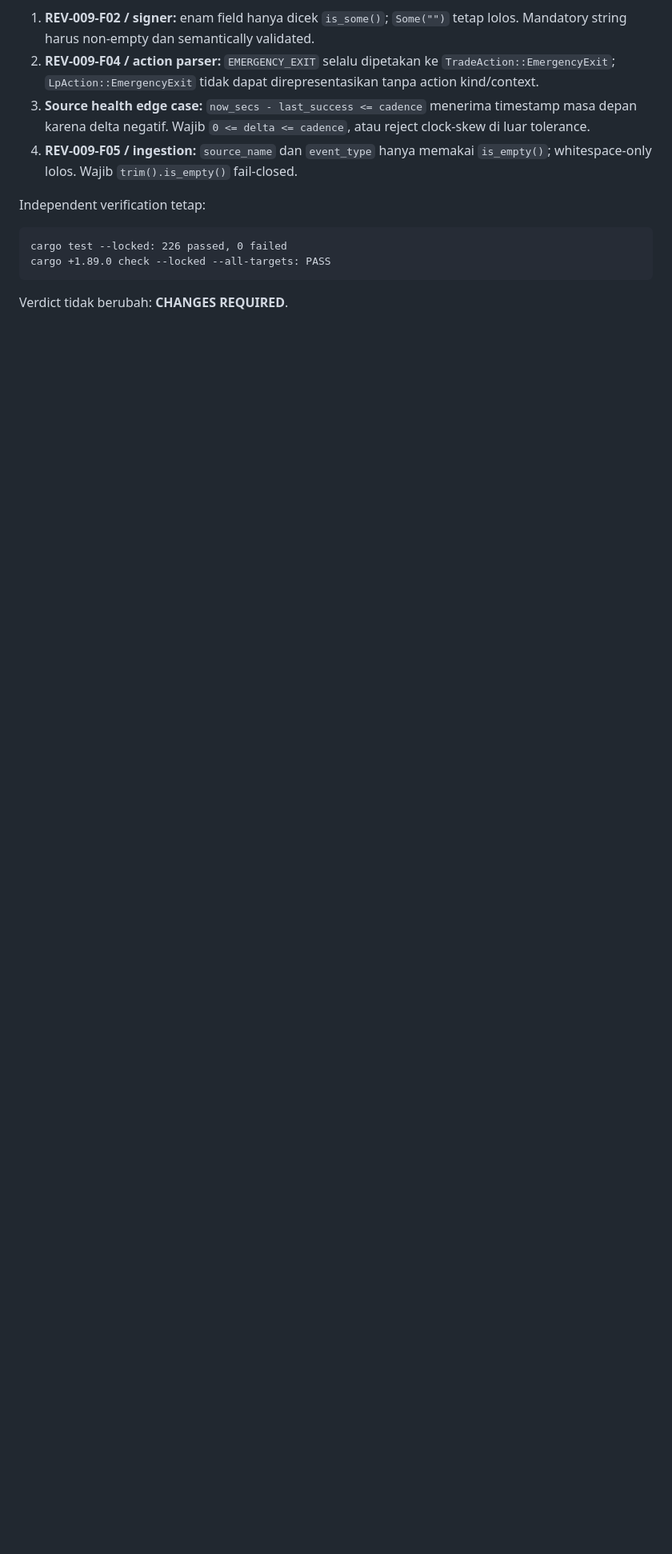
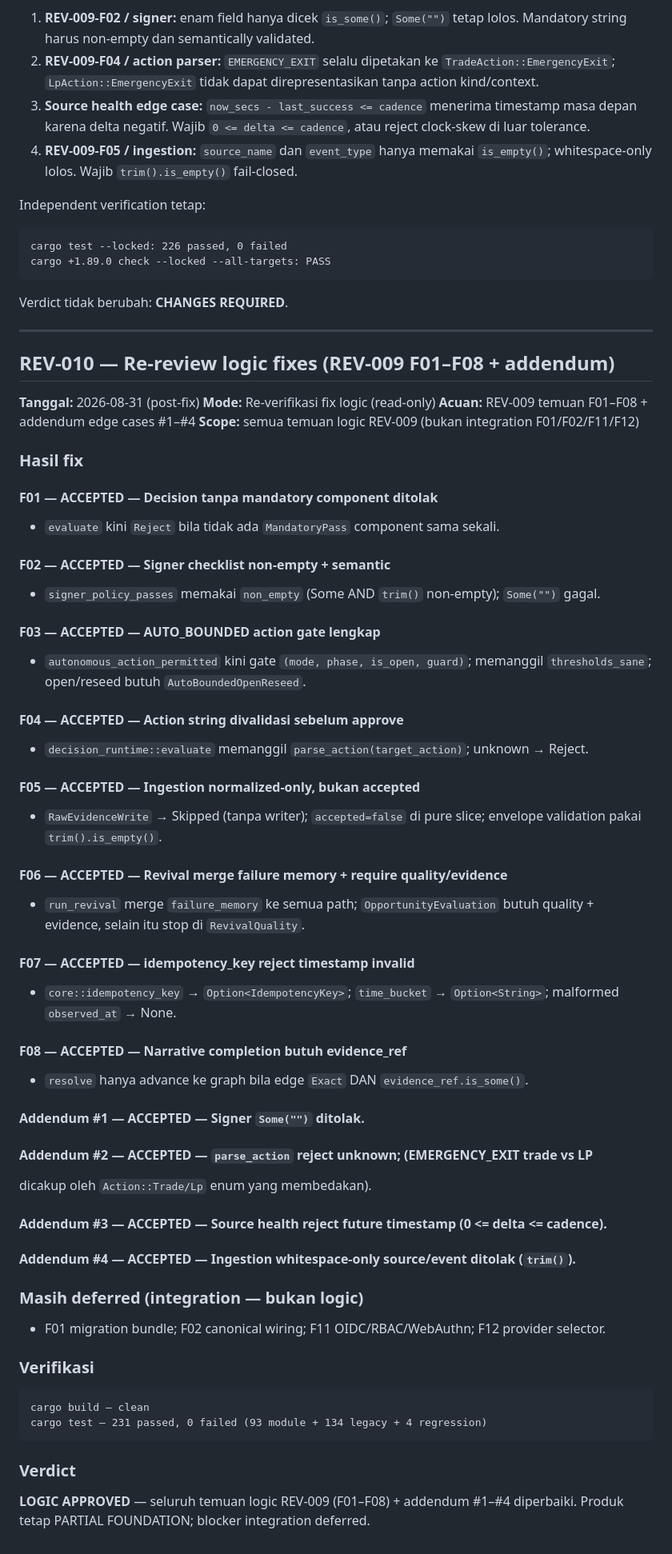
Before and after one commit to zyasfin/solana-whale-intelligence, a Markdown page: REVIEW_RESULT.md, the part around one of its changes. Shown at 80% size. GitHub-like rendering; blank space fills up the shorter version.

Commit message:
docs(review): append REV-010 logic-fix re-review

````diff
--- a/REVIEW_RESULT.md
+++ b/REVIEW_RESULT.md
@@ -824,3 +825,62 @@ cargo +1.89.0 check --locked --all-targets: PASS
 ```
 
 Verdict tidak berubah: **CHANGES REQUIRED**.
+
+---
+
+## REV-010 — Re-review logic fixes (REV-009 F01–F08 + addendum)
+
+**Tanggal:** 2026-08-31 (post-fix)
+**Mode:** Re-verifikasi fix logic (read-only)
+**Acuan:** REV-009 temuan F01–F08 + addendum edge cases #1–#4
+**Scope:** semua temuan logic REV-009 (bukan integration F01/F02/F11/F12)
+
+### Hasil fix
+
+#### F01 — ACCEPTED — Decision tanpa mandatory component ditolak
+- `evaluate` kini `Reject` bila tidak ada `MandatoryPass` component sama sekali.
+
+#### F02 — ACCEPTED — Signer checklist non-empty + semantic
+- `signer_policy_passes` memakai `non_empty` (Some AND `trim()` non-empty); `Some("")` gagal.
+
+#### F03 — ACCEPTED — AUTO_BOUNDED action gate lengkap
+- `autonomous_action_permitted` kini gate `(mode, phase, is_open, guard)`; memanggil
+  `thresholds_sane`; open/reseed butuh `AutoBoundedOpenReseed`.
+
+#### F04 — ACCEPTED — Action string divalidasi sebelum approve
+- `decision_runtime::evaluate` memanggil `parse_action(target_action)`; unknown → Reject.
+
+#### F05 — ACCEPTED — Ingestion normalized-only, bukan accepted
+- `RawEvidenceWrite` → Skipped (tanpa writer); `accepted=false` di pure slice;
+  envelope validation pakai `trim().is_empty()`.
+
+#### F06 — ACCEPTED — Revival merge failure memory + require quality/evidence
+- `run_revival` merge `failure_memory` ke semua path; `OpportunityEvaluation`
+  butuh quality + evidence, selain itu stop di `RevivalQuality`.
+
+#### F07 — ACCEPTED — idempotency_key reject timestamp invalid
+- `core::idempotency_key` → `Option<IdempotencyKey>`; `time_bucket` → `Option<String>`;
+  malformed `observed_at` → None.
+
+#### F08 — ACCEPTED — Narrative completion butuh evidence_ref
+- `resolve` hanya advance ke graph bila edge `Exact` DAN `evidence_ref.is_some()`.
+
+#### Addendum #1 — ACCEPTED — Signer `Some("")` ditolak.
+#### Addendum #2 — ACCEPTED — `parse_action` reject unknown; (EMERGENCY_EXIT trade vs LP
+  dicakup oleh `Action::Trade/Lp` enum yang membedakan).
+#### Addendum #3 — ACCEPTED — Source health reject future timestamp (0 <= delta <= cadence).
+#### Addendum #4 — ACCEPTED — Ingestion whitespace-only source/event ditolak (`trim()`).
+
+### Masih deferred (integration — bukan logic)
+- F01 migration bundle; F02 canonical wiring; F11 OIDC/RBAC/WebAuthn; F12 provider selector.
+
+### Verifikasi
+```text
+cargo build — clean
+cargo test — 231 passed, 0 failed (93 module + 134 legacy + 4 regression)
+```
+
+### Verdict
+
+**LOGIC APPROVED** — seluruh temuan logic REV-009 (F01–F08) + addendum #1–#4 diperbaiki.
+Produk tetap PARTIAL FOUNDATION; blocker integration deferred.
````
Also changed, not shown: other parts of REVIEW_RESULT.md (+2 -1 lines).
